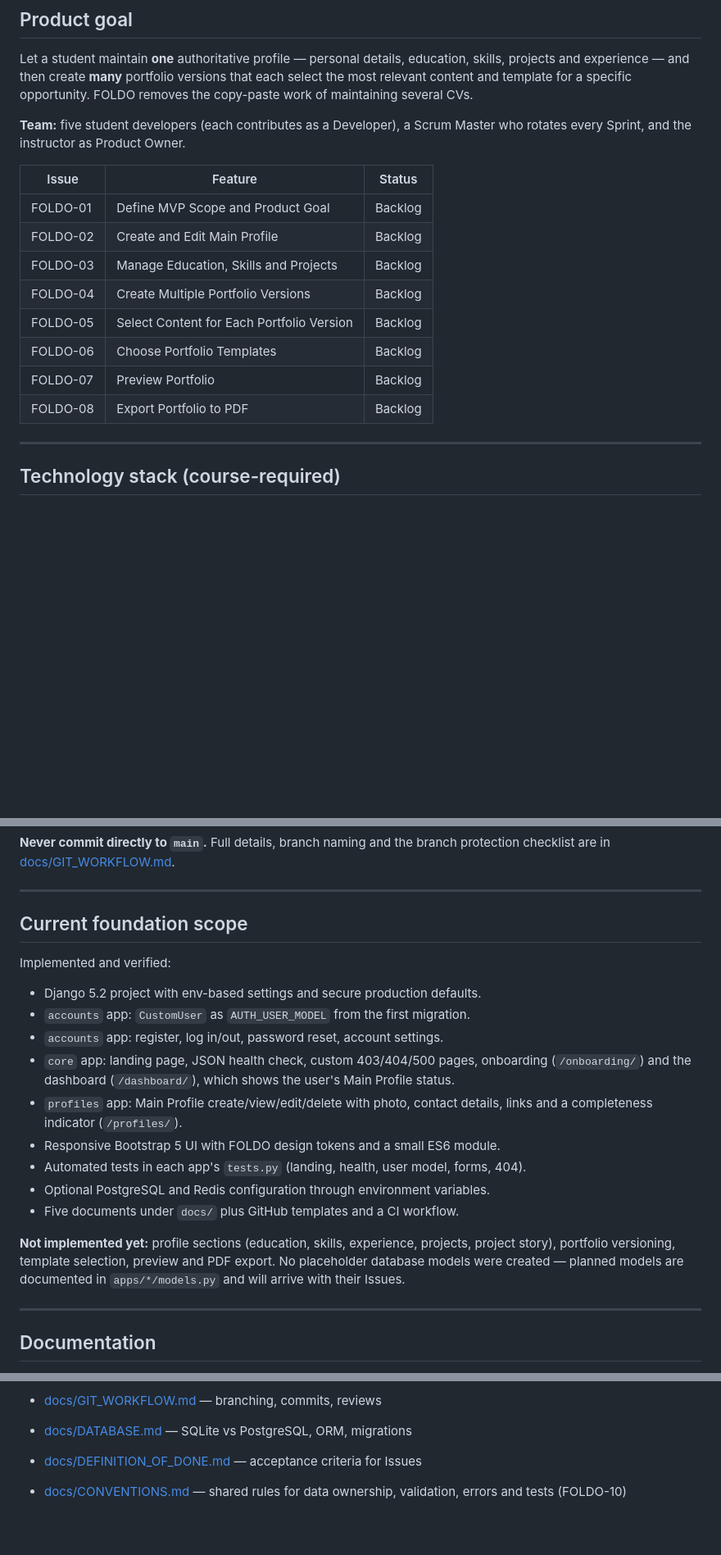
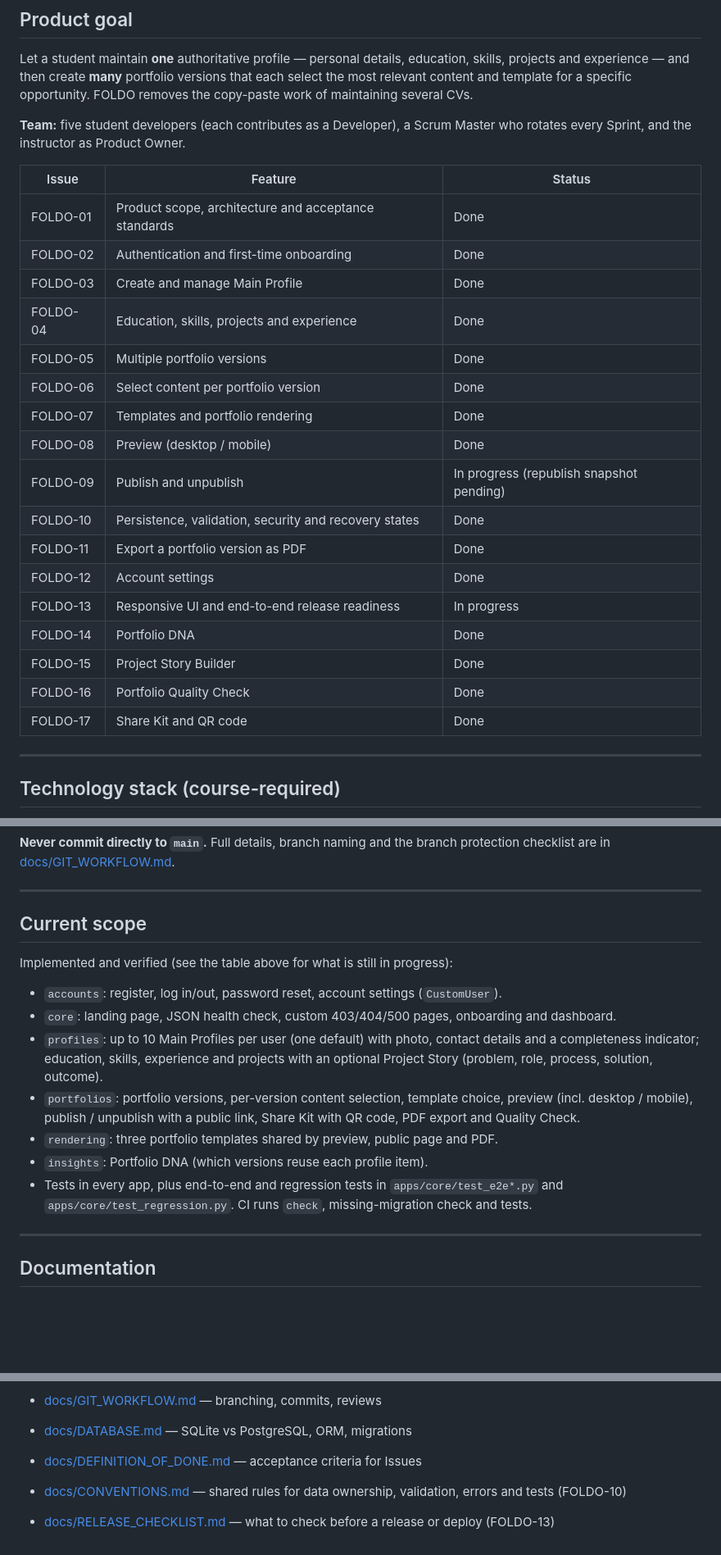
Before and after one commit to 6710615151/CN331-Foldo, a Markdown page: README.md, 3 parts joined by grey strips. Shown at 82% size. Drawn GitHub-style; blank space fills up the shorter version.

Commit message:
docs: update README to the current scope and add a release checklist (FOLDO-13)

```diff
--- a/README.md
+++ b/README.md
@@ -24,16 +24,25 @@ opportunity. FOLDO removes the copy-paste work of maintaining several CVs.
 **Team:** five student developers (each contributes as a Developer), a Scrum
 Master who rotates every Sprint, and the instructor as Product Owner.
 
-| Issue   | Feature                                   | Status |
-| ------- | ----------------------------------------- | ------ |
-| FOLDO-01 | Define MVP Scope and Product Goal        | Backlog |
-| FOLDO-02 | Create and Edit Main Profile             | Backlog |
-| FOLDO-03 | Manage Education, Skills and Projects    | Backlog |
-| FOLDO-04 | Create Multiple Portfolio Versions       | Backlog |
-| FOLDO-05 | Select Content for Each Portfolio Version| Backlog |
-| FOLDO-06 | Choose Portfolio Templates               | Backlog |
-| FOLDO-07 | Preview Portfolio                        | Backlog |
-| FOLDO-08 | Export Portfolio to PDF                  | Backlog |
+| Issue    | Feature                                                   | Status |
+| -------- | --------------------------------------------------------- | ------ |
+| FOLDO-01 | Product scope, architecture and acceptance standards      | Done |
+| FOLDO-02 | Authentication and first-time onboarding                  | Done |
+| FOLDO-03 | Create and manage Main Profile                            | Done |
+| FOLDO-04 | Education, skills, projects and experience                | Done |
+| FOLDO-05 | Multiple portfolio versions                               | Done |
+| FOLDO-06 | Select content per portfolio version                      | Done |
+| FOLDO-07 | Templates and portfolio rendering                         | Done |
+| FOLDO-08 | Preview (desktop / mobile)                                | Done |
+| FOLDO-09 | Publish and unpublish                                     | In progress (republish snapshot pending) |
+| FOLDO-10 | Persistence, validation, security and recovery states     | Done |
+| FOLDO-11 | Export a portfolio version as PDF                         | Done |
+| FOLDO-12 | Account settings                                          | Done |
+| FOLDO-13 | Responsive UI and end-to-end release readiness            | In progress |
+| FOLDO-14 | Portfolio DNA                                             | Done |
+| FOLDO-15 | Project Story Builder                                     | Done |
+| FOLDO-16 | Portfolio Quality Check                                   | Done |
+| FOLDO-17 | Share Kit and QR code                                     | Done |
 
 ---
 
@@ -195,29 +209,22 @@ protection checklist are in [docs/GIT_WORKFLOW.md](docs/GIT_WORKFLOW.md).
 
 ---
 
-## Current foundation scope
+## Current scope
 
-Implemented and verified:
+Implemented and verified (see the table above for what is still in progress):
 
-- Django 5.2 project with env-based settings and secure production defaults.
-- `accounts` app: `CustomUser` as `AUTH_USER_MODEL` from the first migration.
-- `accounts` app: register, log in/out, password reset, account settings.
-- `core` app: landing page, JSON health check, custom 403/404/500 pages,
-  onboarding (`/onboarding/`) and the dashboard (`/dashboard/`), which shows
-  the user's Main Profile status.
-- `profiles` app: Main Profile create/view/edit/delete with photo, contact
-  details, links and a completeness indicator (`/profiles/`).
-- Responsive Bootstrap 5 UI with FOLDO design tokens and a small ES6 module.
-- Automated tests in each app's `tests.py` (landing, health, user model, forms, 404).
-- Optional PostgreSQL and Redis configuration through environment variables.
-- Five documents under `docs/` plus GitHub templates and a CI workflow.
-
-**Not implemented yet:** profile sections (education, skills, experience,
-projects, project story), portfolio versioning, template selection, preview
-and PDF export. No placeholder database
-models were created — planned models are documented in
-`apps/*/models.py` and will arrive with their Issues.
-
+- `accounts`: register, log in/out, password reset, account settings (`CustomUser`).
+- `core`: landing page, JSON health check, custom 403/404/500 pages, onboarding and dashboard.
+- `profiles`: up to 10 Main Profiles per user (one default) with photo, contact details and a
+  completeness indicator; education, skills, experience and projects with an optional
+  Project Story (problem, role, process, solution, outcome).
+- `portfolios`: portfolio versions, per-version content selection, template choice,
+  preview (incl. desktop / mobile), publish / unpublish with a public link, Share Kit with
+  QR code, PDF export and Quality Check.
+- `rendering`: three portfolio templates shared by preview, public page and PDF.
+- `insights`: Portfolio DNA (which versions reuse each profile item).
+- Tests in every app, plus end-to-end and regression tests in `apps/core/test_e2e*.py`
+  and `apps/core/test_regression.py`. CI runs `check`, missing-migration check and tests.
 ---
 
 ## Documentation
@@ -230,3 +237,5 @@ models were created — planned models are documented in
 - [docs/DEFINITION_OF_DONE.md](docs/DEFINITION_OF_DONE.md) — acceptance criteria for Issues
 
 - [docs/CONVENTIONS.md](docs/CONVENTIONS.md) — shared rules for data ownership, validation, errors and tests (FOLDO-10)
+
+- [docs/RELEASE_CHECKLIST.md](docs/RELEASE_CHECKLIST.md) — what to check before a release or deploy (FOLDO-13)
```
Also changed, not shown: other parts of README.md (+5 -0 lines), docs/RELEASE_CHECKLIST.md (added, +46 -0 lines).
